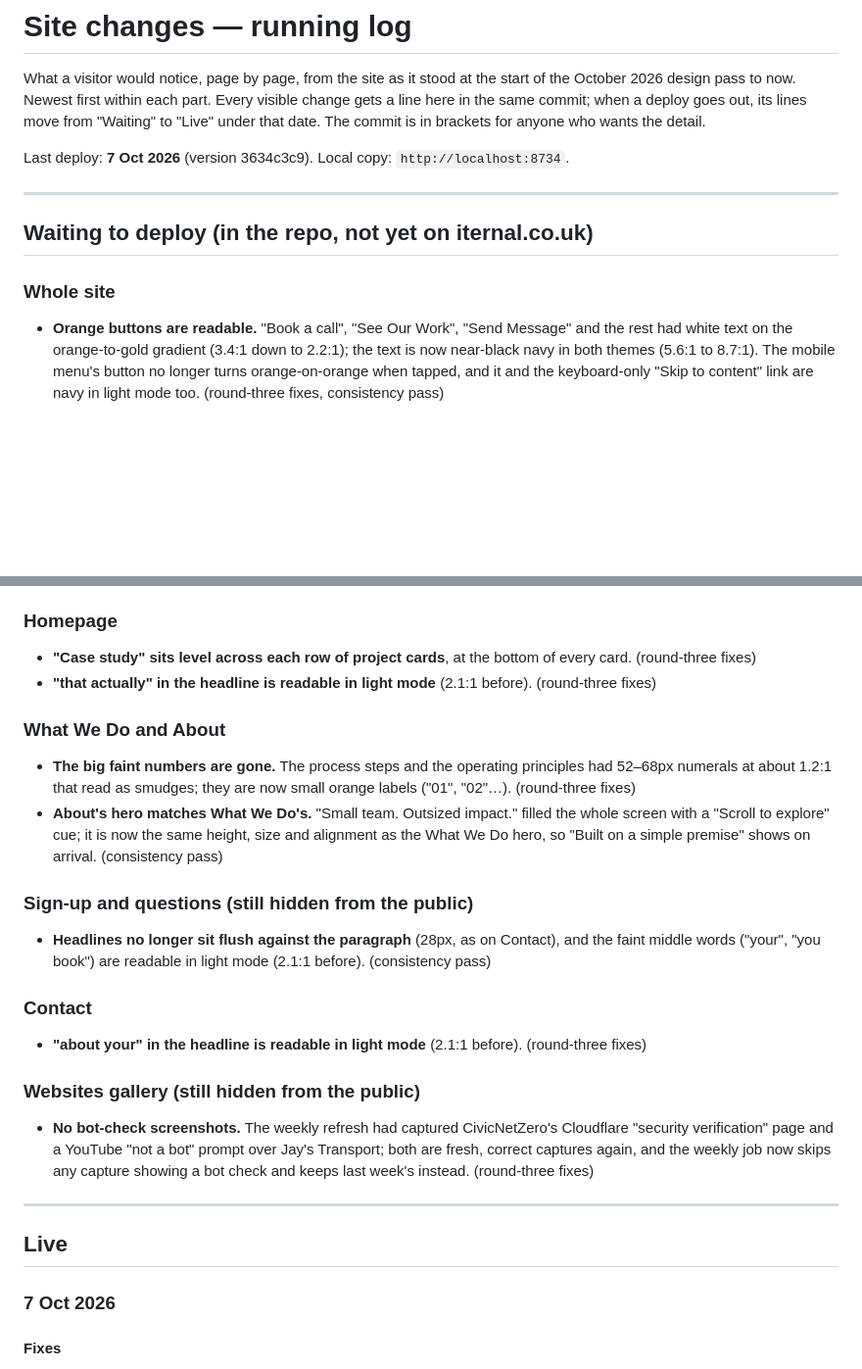
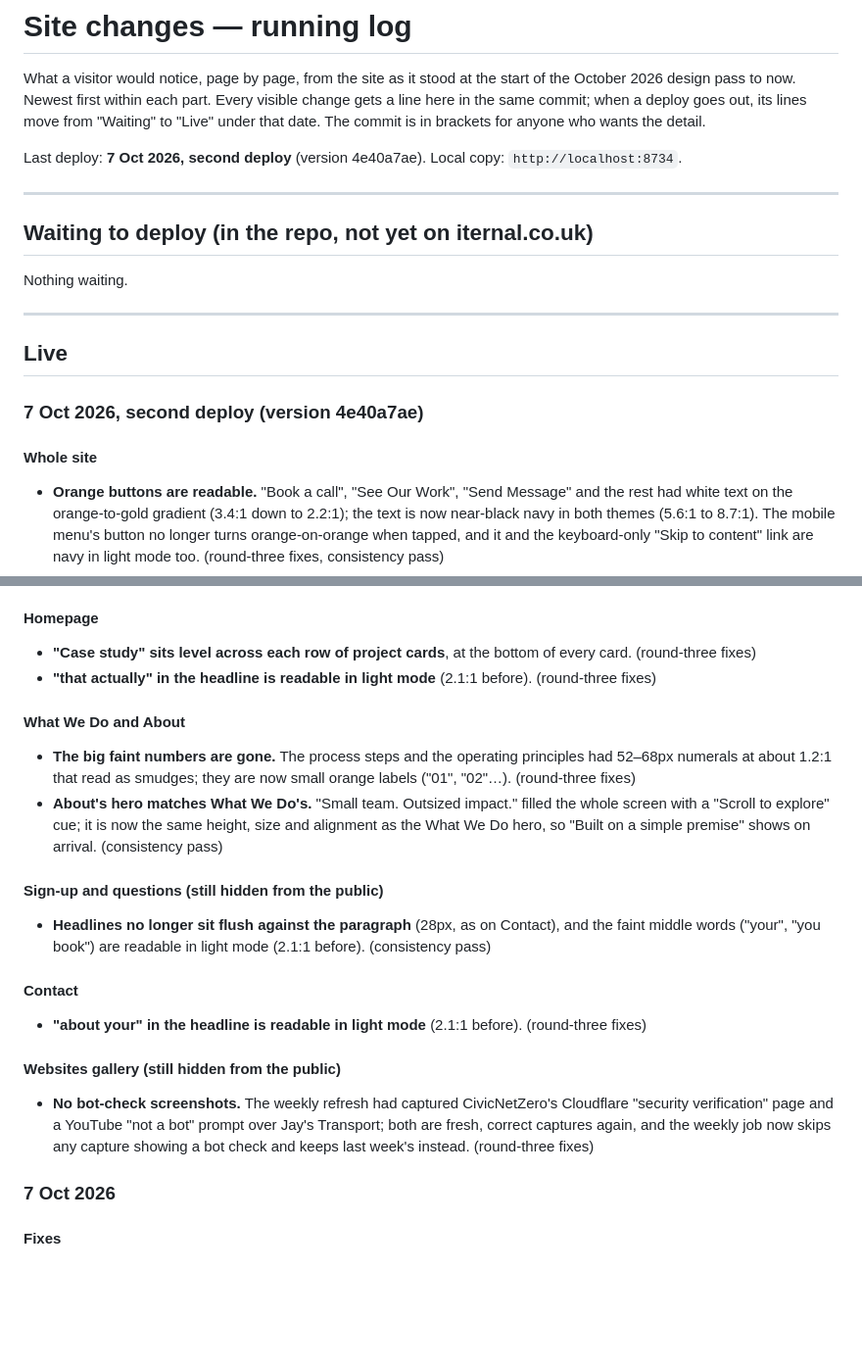
Before and after one commit to IternalEngineering/iternal-site, a Markdown page: SITE-CHANGES.md, 2 parts joined by grey strips. Shown at 98% size. Rendered like a GitHub page; blank space fills up the shorter version.

Commit message:
SITE-CHANGES: the second 7 Oct deploy is live (4e40a7ae)
Co-Authored-By: Claude Opus 5.5 <noreply@anthropic.com>

```diff
--- a/SITE-CHANGES.md
+++ b/SITE-CHANGES.md
@@ -5,13 +5,21 @@ October 2026 design pass to now. Newest first within each part. Every visible ch
 a line here in the same commit; when a deploy goes out, its lines move from "Waiting" to
 "Live" under that date. The commit is in brackets for anyone who wants the detail.
 
-Last deploy: **7 Oct 2026** (version 3634c3c9). Local copy: `http://localhost:8734`.
+Last deploy: **7 Oct 2026, second deploy** (version 4e40a7ae). Local copy: `http://localhost:8734`.
 
 ---
 
 ## Waiting to deploy (in the repo, not yet on iternal.co.uk)
 
-### Whole site
+Nothing waiting.
+
+---
+
+## Live
+
+### 7 Oct 2026, second deploy (version 4e40a7ae)
+
+#### Whole site
 - **Orange buttons are readable.** "Book a call", "See Our Work", "Send Message" and the
   rest had white text on the orange-to-gold gradient (3.4:1 down to 2.2:1); the text is
   now near-black navy in both themes (5.6:1 to 8.7:1). The mobile menu's button no longer
@@ -31,13 +39,13 @@ Last deploy: **7 Oct 2026** (version 3634c3c9). Local copy: `http://localhost:87
   drop from 3.3MB to 0.34MB and the websites gallery's from 6.4MB to 0.66MB, with no
   visible loss. (round-three fixes)
 
-### Homepage
+#### Homepage
 - **"Case study" sits level across each row of project cards**, at the bottom of every
   card. (round-three fixes)
 - **"that actually" in the headline is readable in light mode** (2.1:1 before).
   (round-three fixes)
 
-### What We Do and About
+#### What We Do and About
 - **The big faint numbers are gone.** The process steps and the operating principles had
   52–68px numerals at about 1.2:1 that read as smudges; they are now small orange labels
   ("01", "02"…). (round-three fixes)
@@ -45,24 +53,20 @@ Last deploy: **7 Oct 2026** (version 3634c3c9). Local copy: `http://localhost:87
   screen with a "Scroll to explore" cue; it is now the same height, size and alignment as
   the What We Do hero, so "Built on a simple premise" shows on arrival. (consistency pass)
 
-### Sign-up and questions (still hidden from the public)
+#### Sign-up and questions (still hidden from the public)
 - **Headlines no longer sit flush against the paragraph** (28px, as on Contact), and the
   faint middle words ("your", "you book") are readable in light mode (2.1:1 before).
   (consistency pass)
 
-### Contact
+#### Contact
 - **"about your" in the headline is readable in light mode** (2.1:1 before). (round-three
   fixes)
 
-### Websites gallery (still hidden from the public)
+#### Websites gallery (still hidden from the public)
 - **No bot-check screenshots.** The weekly refresh had captured CivicNetZero's Cloudflare
   "security verification" page and a YouTube "not a bot" prompt over Jay's Transport; both
   are fresh, correct captures again, and the weekly job now skips any capture showing a bot
   check and keeps last week's instead. (round-three fixes)
-
----
-
-## Live
 
 ### 7 Oct 2026
 
```
